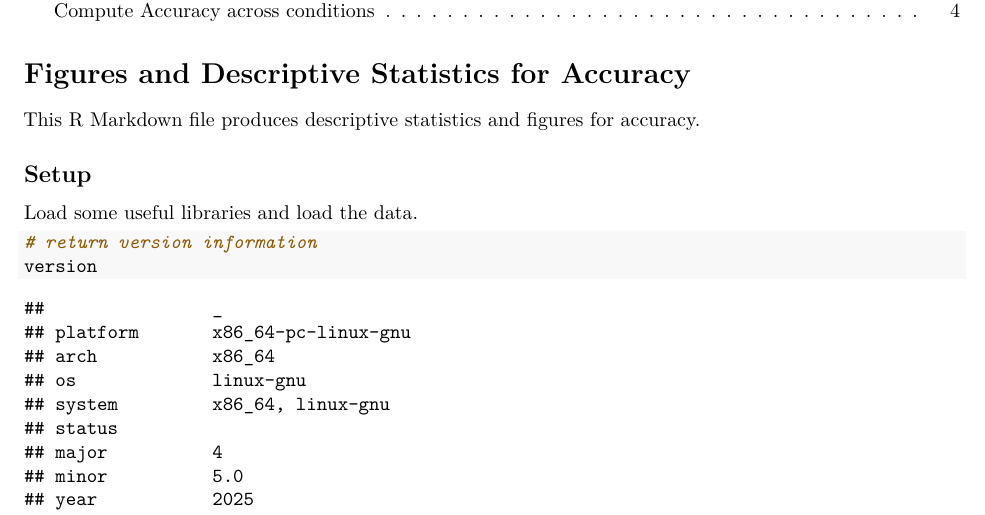
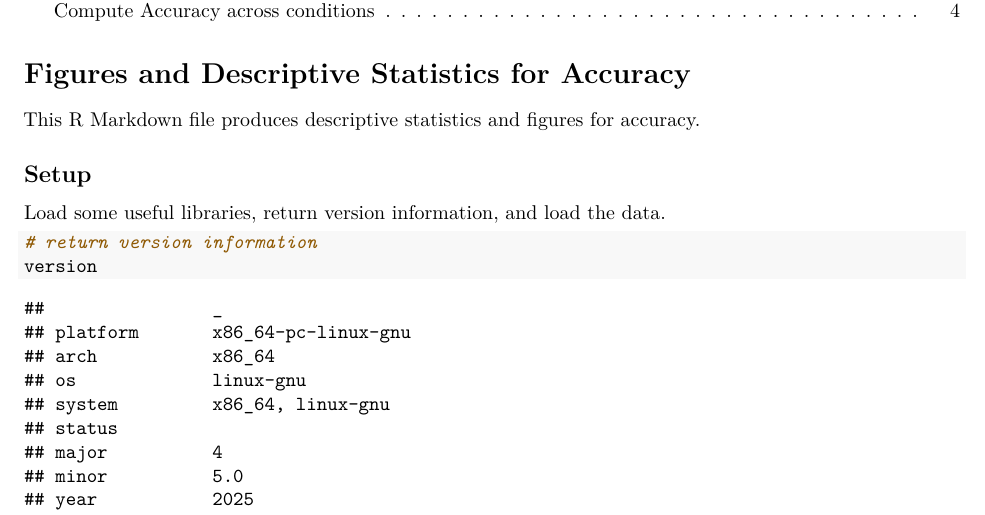
Before and after one commit to mvdoc/visual_search_fam, an R Markdown document (analyses/acc-descriptives.Rmd): part of page 1 of 6, cut so that both start at the same text. Rendered offline with R 4.5, knitr and Pandoc, then LaTeX, with nearby package versions; some code elsewhere in the file could not run offline.

Commit message:
Add a bit of more info

````diff
--- a/analyses/acc-descriptives.Rmd
+++ b/analyses/acc-descriptives.Rmd
@@ -18,7 +18,7 @@ This R Markdown file produces descriptive statistics and figures for accuracy.
 
 ## Setup
 
-Load some useful libraries and load the data.
+Load some useful libraries, return version information, and load the data.
 ```{r}
 # return version information
 version
````
